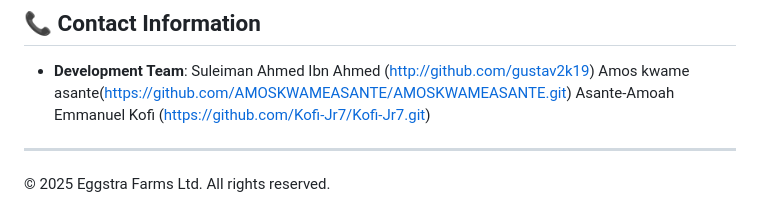
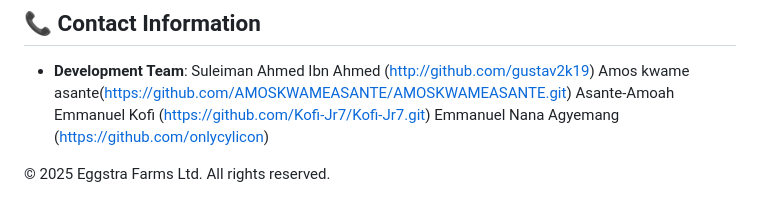
Before and after one commit to gustav2k22/eggstra-farms-ltd, a Markdown page: README.md, the part around the change. Rendered like a GitHub page.

```diff
--- a/README.md
+++ b/README.md
@@ -156,6 +156,6 @@ To suggest changes:
 Suleiman Ahmed Ibn Ahmed (http://github.com/gustav2k19)
 Amos kwame asante(https://github.com/AMOSKWAMEASANTE/AMOSKWAMEASANTE.git)
 Asante-Amoah Emmanuel Kofi (https://github.com/Kofi-Jr7/Kofi-Jr7.git)
----
+Emmanuel Nana Agyemang (https://github.com/onlycylicon)
 
 © 2025 Eggstra Farms Ltd. All rights reserved.
```
